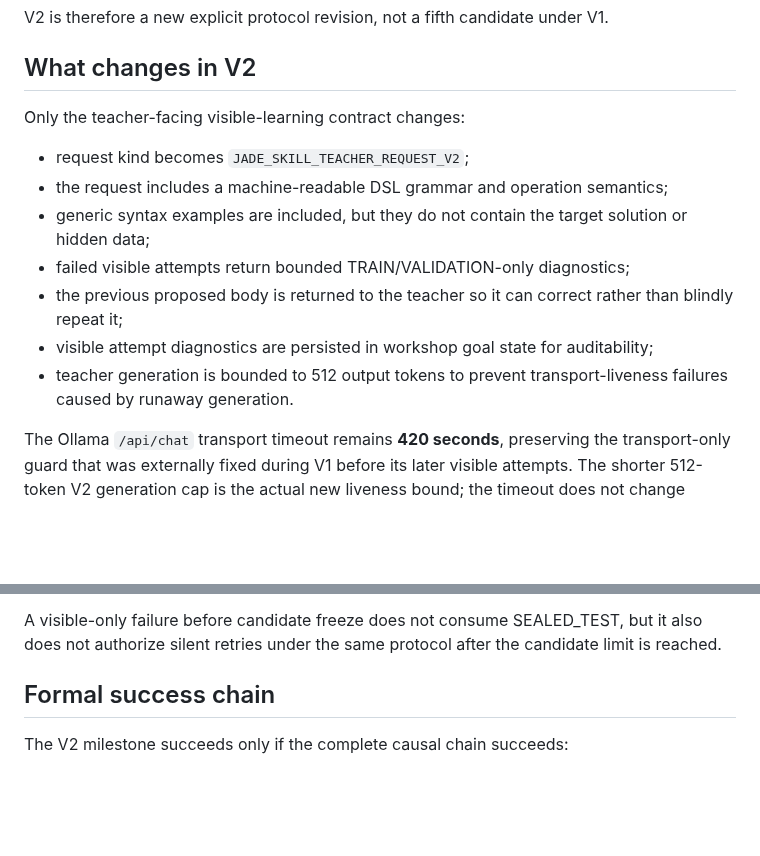
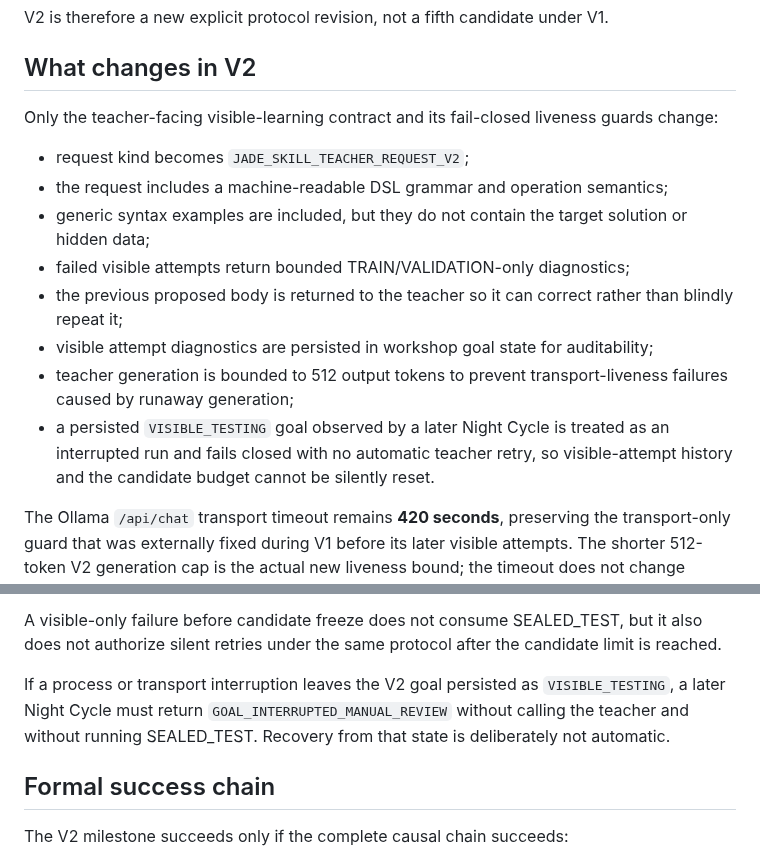
Before and after one commit to vadorus/Jade-genesis, a Markdown page: docs/LEARNING_TRIAL_POLICY_0.1.21_V2.md, 2 parts joined by grey strips. Drawn GitHub-style; blank space fills up the shorter version.

Commit message:
Precommit fail-closed handling for interrupted V2 learning

```diff
--- a/docs/LEARNING_TRIAL_POLICY_0.1.21_V2.md
+++ b/docs/LEARNING_TRIAL_POLICY_0.1.21_V2.md
@@ -14,7 +14,7 @@ V2 is therefore a new explicit protocol revision, not a fifth candidate under V1
 
 ## What changes in V2
 
-Only the teacher-facing visible-learning contract changes:
+Only the teacher-facing visible-learning contract and its fail-closed liveness guards change:
 
 - request kind becomes `JADE_SKILL_TEACHER_REQUEST_V2`;
 - the request includes a machine-readable DSL grammar and operation semantics;
@@ -22,7 +22,8 @@ Only the teacher-facing visible-learning contract changes:
 - failed visible attempts return bounded TRAIN/VALIDATION-only diagnostics;
 - the previous proposed body is returned to the teacher so it can correct rather than blindly repeat it;
 - visible attempt diagnostics are persisted in workshop goal state for auditability;
-- teacher generation is bounded to 512 output tokens to prevent transport-liveness failures caused by runaway generation.
+- teacher generation is bounded to 512 output tokens to prevent transport-liveness failures caused by runaway generation;
+- a persisted `VISIBLE_TESTING` goal observed by a later Night Cycle is treated as an interrupted run and fails closed with no automatic teacher retry, so visible-attempt history and the candidate budget cannot be silently reset.
 
 The Ollama `/api/chat` transport timeout remains **420 seconds**, preserving the transport-only guard that was externally fixed during V1 before its later visible attempts. The shorter 512-token V2 generation cap is the actual new liveness bound; the timeout does not change model choice, prompt evidence, verifier behavior, hidden data, candidate semantics or the one-shot exam rule.
 
@@ -62,6 +63,8 @@ For protocol `0.1.21-first-acquisition-v2`:
 - any later attempt requires another explicit protocol revision and new precommitted rules.
 
 A visible-only failure before candidate freeze does not consume SEALED_TEST, but it also does not authorize silent retries under the same protocol after the candidate limit is reached.
+
+If a process or transport interruption leaves the V2 goal persisted as `VISIBLE_TESTING`, a later Night Cycle must return `GOAL_INTERRUPTED_MANUAL_REVIEW` without calling the teacher and without running SEALED_TEST. Recovery from that state is deliberately not automatic.
 
 ## Formal success chain
 
```
